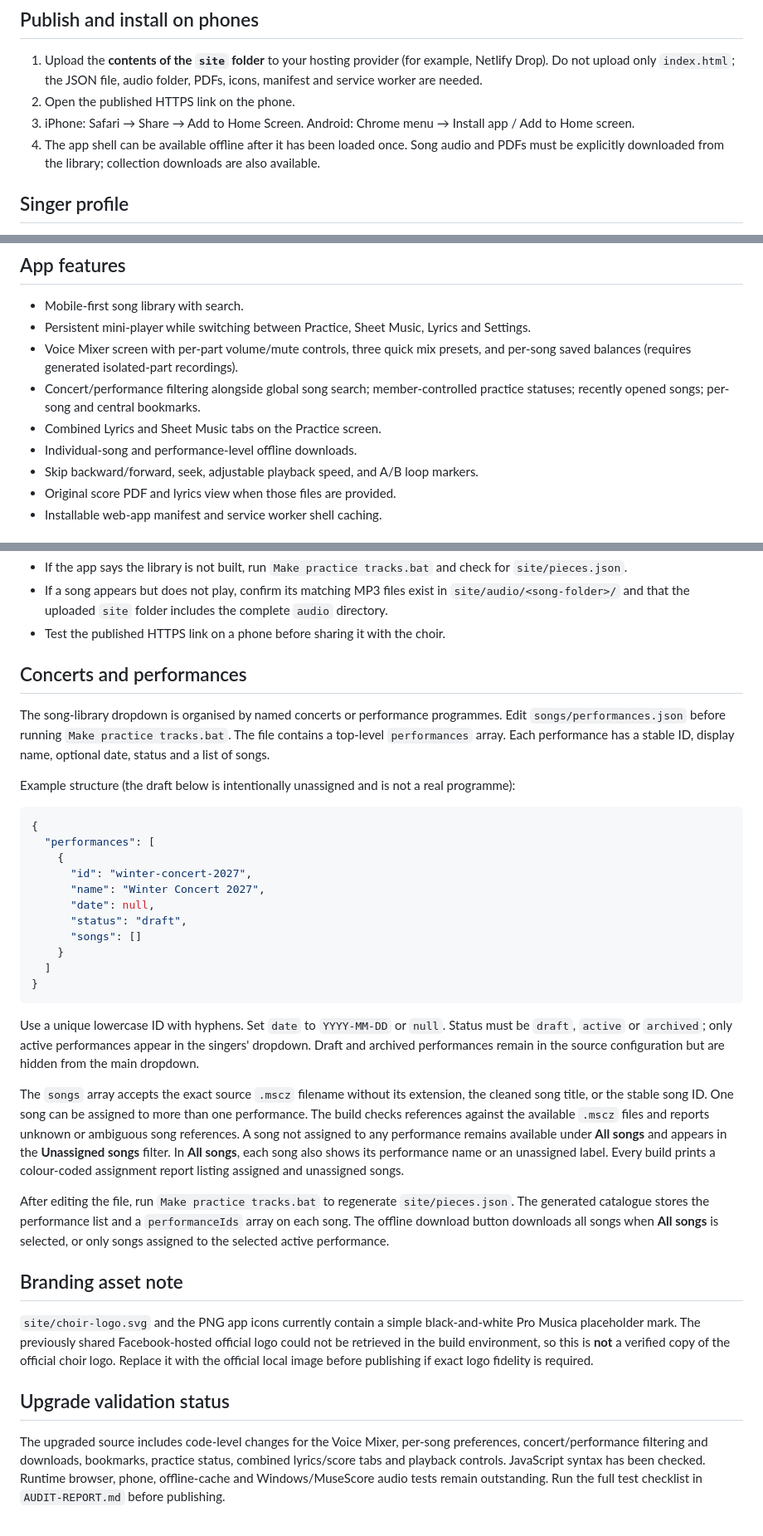
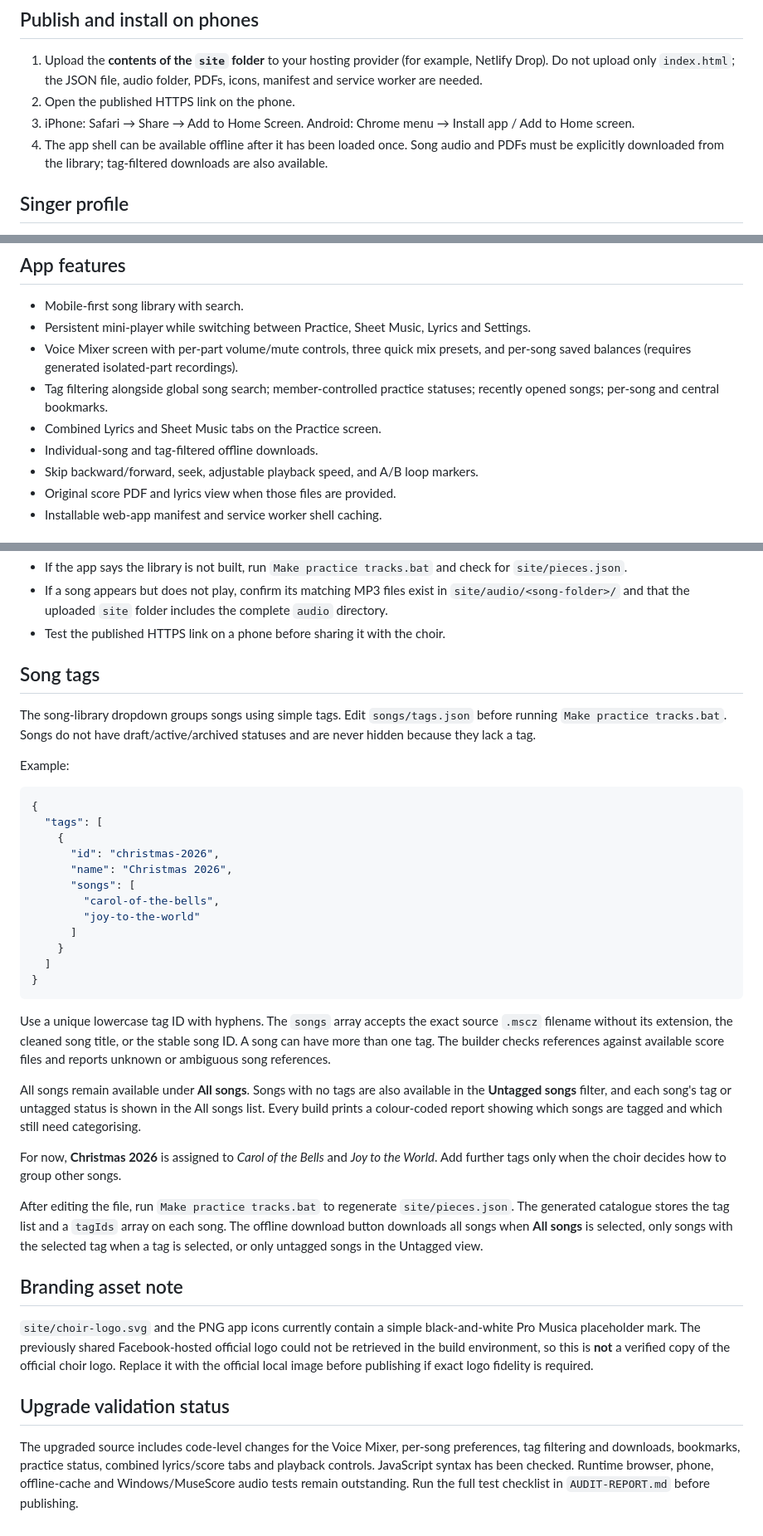
Before and after one commit to kineomary-bot/pro-musica-practice, a Markdown page: README.md, 3 parts joined by grey strips. Shown at 83% size. GitHub-like rendering.

Commit message:
Document simple song tagging without hidden songs

````diff
--- a/README.md
+++ b/README.md
@@ -15,7 +15,7 @@ This is the upgraded, mobile-first version of the existing choir practice app. T
 1. Upload the **contents of the `site` folder** to your hosting provider (for example, Netlify Drop). Do not upload only `index.html`; the JSON file, audio folder, PDFs, icons, manifest and service worker are needed.
 2. Open the published HTTPS link on the phone.
 3. iPhone: Safari → Share → Add to Home Screen. Android: Chrome menu → Install app / Add to Home screen.
-4. The app shell can be available offline after it has been loaded once. Song audio and PDFs must be explicitly downloaded from the library; collection downloads are also available.
+4. The app shell can be available offline after it has been loaded once. Song audio and PDFs must be explicitly downloaded from the library; tag-filtered downloads are also available.
 
 ## Singer profile
 
@@ -28,9 +28,9 @@ This is the upgraded, mobile-first version of the existing choir practice app. T
 - Mobile-first song library with search.
 - Persistent mini-player while switching between Practice, Sheet Music, Lyrics and Settings.
 - Voice Mixer screen with per-part volume/mute controls, three quick mix presets, and per-song saved balances (requires generated isolated-part recordings).
-- Concert/performance filtering alongside global song search; member-controlled practice statuses; recently opened songs; per-song and central bookmarks.
+- Tag filtering alongside global song search; member-controlled practice statuses; recently opened songs; per-song and central bookmarks.
 - Combined Lyrics and Sheet Music tabs on the Practice screen.
-- Individual-song and performance-level offline downloads.
+- Individual-song and tag-filtered offline downloads.
 - Skip backward/forward, seek, adjustable playback speed, and A/B loop markers.
 - Original score PDF and lyrics view when those files are provided.
 - Installable web-app manifest and service worker shell caching.
@@ -46,31 +46,34 @@ The Windows builder exports an isolated track for each part from the MuseScore s
 - Test the published HTTPS link on a phone before sharing it with the choir.
 
 
-## Concerts and performances
+## Song tags
 
-The song-library dropdown is organised by named concerts or performance programmes. Edit `songs/performances.json` before running `Make practice tracks.bat`. The file contains a top-level `performances` array. Each performance has a stable ID, display name, optional date, status and a list of songs.
+The song-library dropdown groups songs using simple tags. Edit `songs/tags.json` before running `Make practice tracks.bat`. Songs do not have draft/active/archived statuses and are never hidden because they lack a tag.
 
-Example structure (the draft below is intentionally unassigned and is not a real programme):
+Example:
 
 ```json
 {
-  "performances": [
+  "tags": [
     {
-      "id": "winter-concert-2027",
-      "name": "Winter Concert 2027",
-      "date": null,
-      "status": "draft",
-      "songs": []
+      "id": "christmas-2026",
+      "name": "Christmas 2026",
+      "songs": [
+        "carol-of-the-bells",
+        "joy-to-the-world"
+      ]
     }
   ]
 }
 ```
 
-Use a unique lowercase ID with hyphens. Set `date` to `YYYY-MM-DD` or `null`. Status must be `draft`, `active` or `archived`; only active performances appear in the singers' dropdown. Draft and archived performances remain in the source configuration but are hidden from the main dropdown.
+Use a unique lowercase tag ID with hyphens. The `songs` array accepts the exact source `.mscz` filename without its extension, the cleaned song title, or the stable song ID. A song can have more than one tag. The builder checks references against available score files and reports unknown or ambiguous song references.
 
-The `songs` array accepts the exact source `.mscz` filename without its extension, the cleaned song title, or the stable song ID. One song can be assigned to more than one performance. The build checks references against the available `.mscz` files and reports unknown or ambiguous song references. A song not assigned to any performance remains available under **All songs** and appears in the **Unassigned songs** filter. In **All songs**, each song also shows its performance name or an unassigned label. Every build prints a colour-coded assignment report listing assigned and unassigned songs.
+All songs remain available under **All songs**. Songs with no tags are also available in the **Untagged songs** filter, and each song's tag or untagged status is shown in the All songs list. Every build prints a colour-coded report showing which songs are tagged and which still need categorising.
 
-After editing the file, run `Make practice tracks.bat` to regenerate `site/pieces.json`. The generated catalogue stores the performance list and a `performanceIds` array on each song. The offline download button downloads all songs when **All songs** is selected, or only songs assigned to the selected active performance.
+For now, **Christmas 2026** is assigned to *Carol of the Bells* and *Joy to the World*. Add further tags only when the choir decides how to group other songs.
+
+After editing the file, run `Make practice tracks.bat` to regenerate `site/pieces.json`. The generated catalogue stores the tag list and a `tagIds` array on each song. The offline download button downloads all songs when **All songs** is selected, only songs with the selected tag when a tag is selected, or only untagged songs in the Untagged view.
 
 ## Branding asset note
 
@@ -78,4 +81,4 @@ After editing the file, run `Make practice tracks.bat` to regenerate `site/piece
 
 ## Upgrade validation status
 
-The upgraded source includes code-level changes for the Voice Mixer, per-song preferences, concert/performance filtering and downloads, bookmarks, practice status, combined lyrics/score tabs and playback controls. JavaScript syntax has been checked. Runtime browser, phone, offline-cache and Windows/MuseScore audio tests remain outstanding. Run the full test checklist in `AUDIT-REPORT.md` before publishing.
+The upgraded source includes code-level changes for the Voice Mixer, per-song preferences, tag filtering and downloads, bookmarks, practice status, combined lyrics/score tabs and playback controls. JavaScript syntax has been checked. Runtime browser, phone, offline-cache and Windows/MuseScore audio tests remain outstanding. Run the full test checklist in `AUDIT-REPORT.md` before publishing.
````
